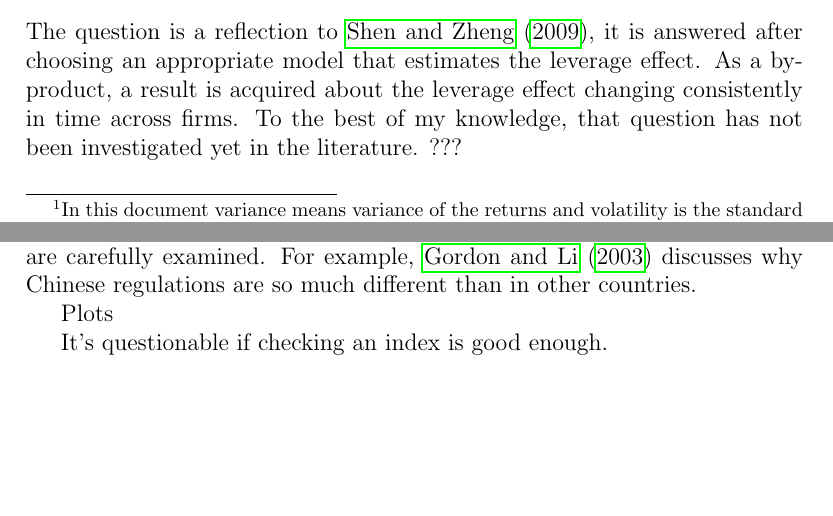
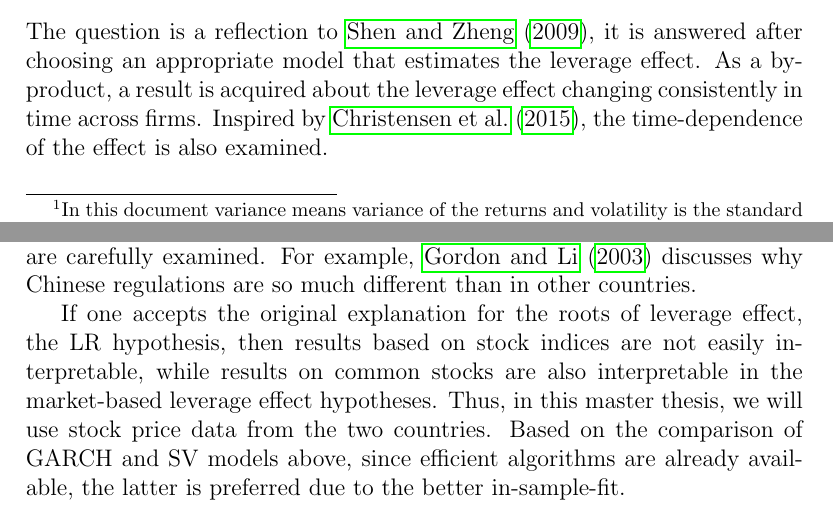
Before and after one commit to hdarjus/master-thesis-WU, a LaTeX thesis (thesis/main.tex, which reads thesis/sections/introduction.tex, thesis/sections/leverage.tex): two parts of pages 7 and 10 of 29, joined at a grey line, cut so that both start at the same text, the shorter picture padded with empty space. Compiled offline with pdfLaTeX.

Commit message:
thesis backup: intro and literature done

```diff
--- a/thesis/sections/introduction.tex
+++ b/thesis/sections/introduction.tex
@@ -25,4 +25,4 @@ The main question addressed by this master thesis:
 \end{center}
 The question is a reflection to~\citet{Shen2009}, it is answered after choosing an appropriate model that estimates the leverage effect.
 As a by-product, a result is acquired about the leverage effect changing consistently in time across firms.
-To the best of my knowledge, that question has not been investigated yet in the literature. ???
+Inspired by~\citet{christensen2015impact}, the time-dependence of the effect is also examined.
--- a/thesis/sections/leverage.tex
+++ b/thesis/sections/leverage.tex
@@ -74,8 +74,6 @@ Based on intraday data and the retarded volatility model~\citep{Bouchaud2001}, p
 That phenomenon can possibly lead to an explanation of the leverage effect if the differences between the Chinese and Western markets are carefully examined.
 For example, \citet{GORDON2003} discusses why Chinese regulations are so much different than in other countries.
 
-
-
-Plots
-
-It's questionable if checking an index is good enough.
+If one accepts the original explanation for the roots of leverage effect, the LR hypothesis, then results based on stock indices are not easily interpretable, while results on common stocks are also interpretable in the market-based leverage effect hypotheses.
+Thus, in this master thesis, we will use stock price data from the two countries.
+Based on the comparison of GARCH and SV models above, since efficient algorithms are already available, the latter is preferred due to the better in-sample-fit.
```
Also changed, not shown: thesis/sections/leverage.tex (2 more changed lines).
